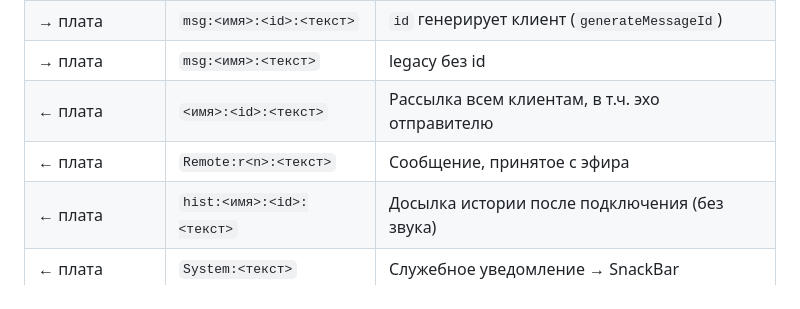
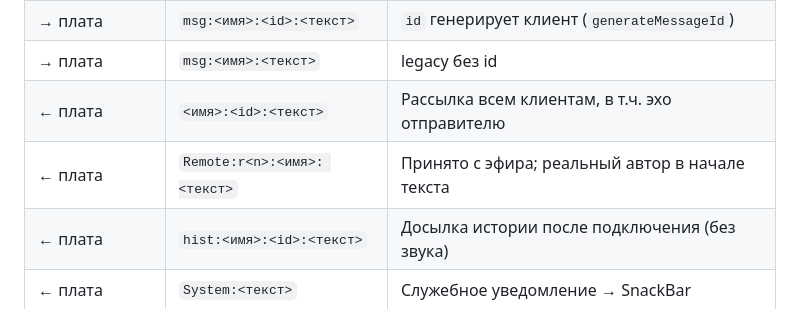
Before and after one commit to dmitray27/flutter, a Markdown page: README.md, the part around the change. Drawn GitHub-style.

Commit message:
изменнен формат вывода

```diff
--- a/README.md
+++ b/README.md
@@ -87,7 +87,7 @@ ChatScreen (UI)
 | → плата | `msg:<имя>:<id>:<текст>` | `id` генерирует клиент (`generateMessageId`) |
 | → плата | `msg:<имя>:<текст>` | legacy без id |
 | ← плата | `<имя>:<id>:<текст>` | Рассылка всем клиентам, в т.ч. эхо отправителю |
-| ← плата | `Remote:r<n>:<текст>` | Сообщение, принятое с эфира |
+| ← плата | `Remote:r<n>:<имя>: <текст>` | Принято с эфира; реальный автор в начале текста |
 | ← плата | `hist:<имя>:<id>:<текст>` | Досылка истории после подключения (без звука) |
 | ← плата | `System:<текст>` | Служебное уведомление → SnackBar |
 | ← плата | `ping` | Проверка живости, клиент игнорирует |
```
